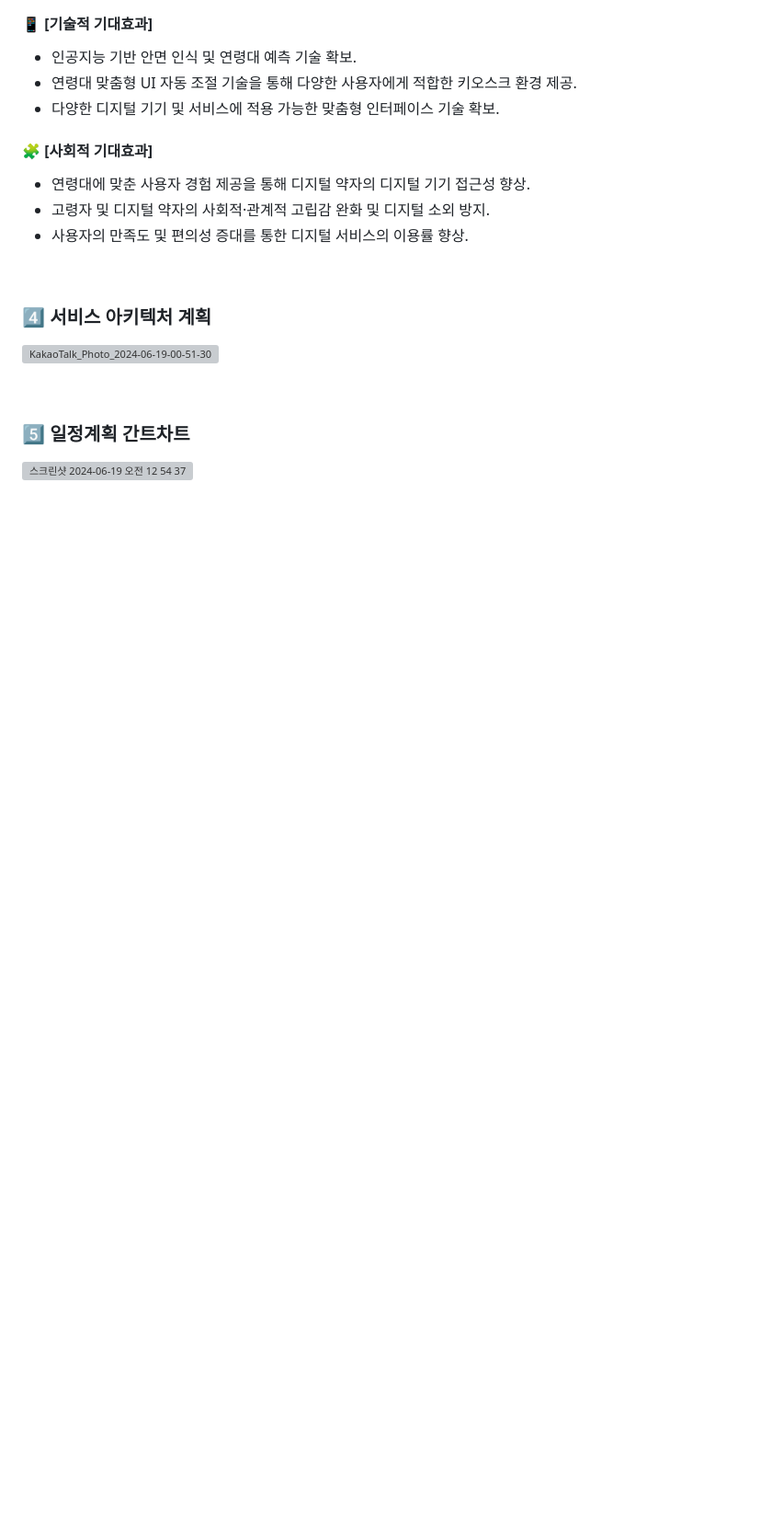
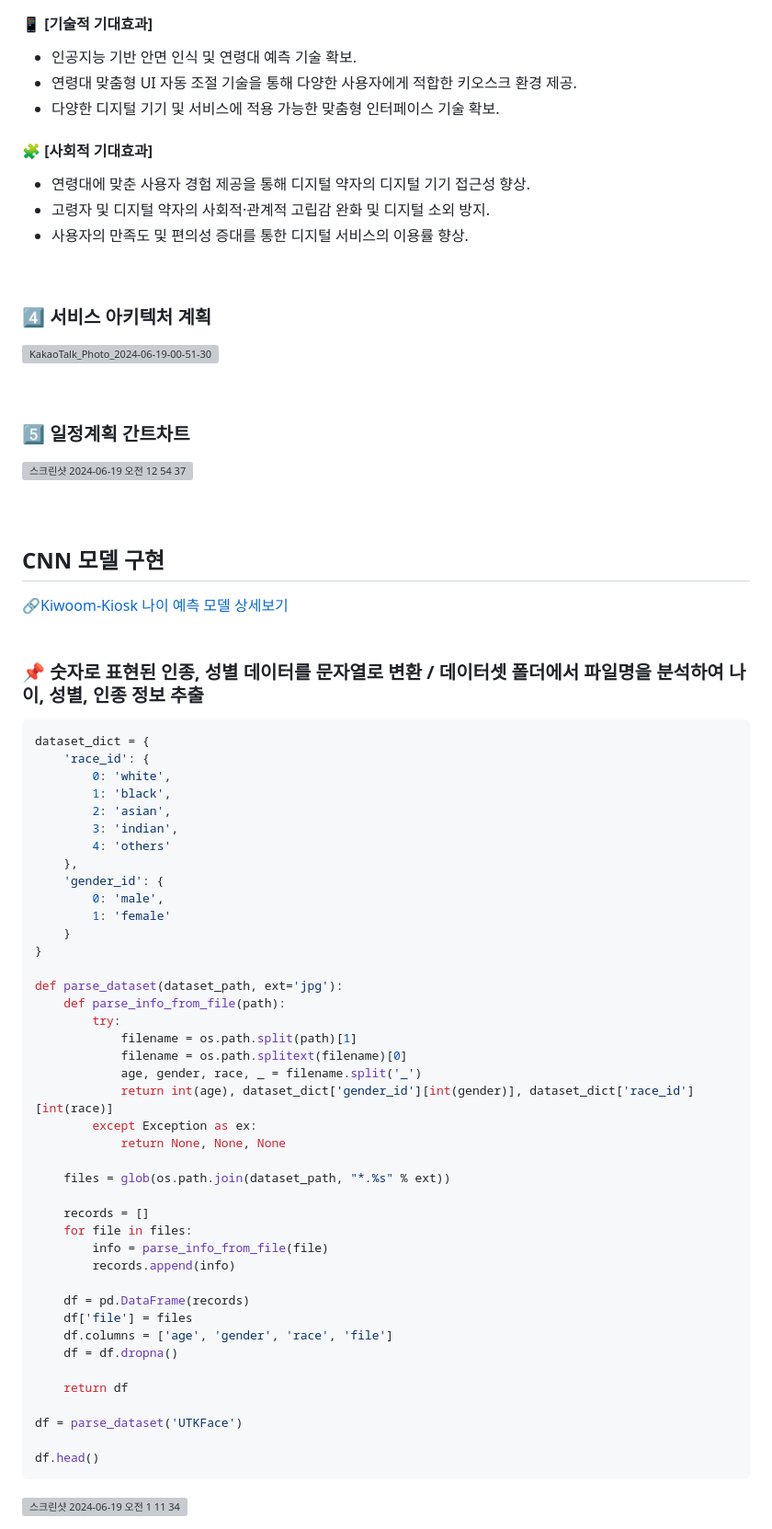
Before and after one commit to Kiwoom-Kiosk/Kiwoom-Kiosk, a Markdown page: README.md, the part around one of its changes. Shown at 92% size. GitHub-like rendering; blank space fills up the shorter version; grey boxes are pictures that could not be loaded.

`````diff
--- a/README.md
+++ b/README.md
@@ -55,4 +55,57 @@
 <br/>
 
 ### 5️⃣ 일정계획 간트차트
-<img width="480" alt="스크린샷 2024-06-19 오전 12 54 37" src="https://github.com/Kiwoom-Kiosk/Kiwoom-Kiosk/assets/114728629/55c27ff0-e27d-4d89-9466-bc701f450ec7">
+<img width="580" alt="스크린샷 2024-06-19 오전 12 54 37" src="https://github.com/Kiwoom-Kiosk/Kiwoom-Kiosk/assets/114728629/55c27ff0-e27d-4d89-9466-bc701f450ec7">
+
+<br><br/>
+
+## CNN 모델 구현
+🔗[Kiwoom-Kiosk 나이 예측 모델 상세보기](https://github.com/Kiwoom-Kiosk/Kiwoom-Kiosk/blob/feature/2-Age-Prediction/Kiwoon-Kiosk.ipynb)
+<br><br/>
+
+### 📌 숫자로 표현된 인종, 성별 데이터를 문자열로 변환 / 데이터셋 폴더에서 파일명을 분석하여 나이, 성별, 인종 정보 추출
+````python
+dataset_dict = {
+    'race_id': {
+        0: 'white',
+        1: 'black',
+        2: 'asian',
+        3: 'indian',
+        4: 'others'
+    },
+    'gender_id': {
+        0: 'male',
+        1: 'female'
+    }
+}
+
+def parse_dataset(dataset_path, ext='jpg'):
+    def parse_info_from_file(path):
+        try:
+            filename = os.path.split(path)[1]
+            filename = os.path.splitext(filename)[0]
+            age, gender, race, _ = filename.split('_')
+            return int(age), dataset_dict['gender_id'][int(gender)], dataset_dict['race_id'][int(race)]
+        except Exception as ex:
+            return None, None, None
+
+    files = glob(os.path.join(dataset_path, "*.%s" % ext))
+
+    records = []
+    for file in files:
+        info = parse_info_from_file(file)
+        records.append(info)
+
+    df = pd.DataFrame(records)
+    df['file'] = files
+    df.columns = ['age', 'gender', 'race', 'file']
+    df = df.dropna()
+
+    return df
+
+df = parse_dataset('UTKFace')
+
+df.head()
+````
+<img width="600" alt="스크린샷 2024-06-19 오전 1 11 34" src="https://github.com/Kiwoom-Kiosk/Kiwoom-Kiosk/assets/114728629/c1807641-4dd1-496f-929c-fa4682e084d3">
+
`````
Also changed, not shown: other parts of README.md (+68 -1 lines).
